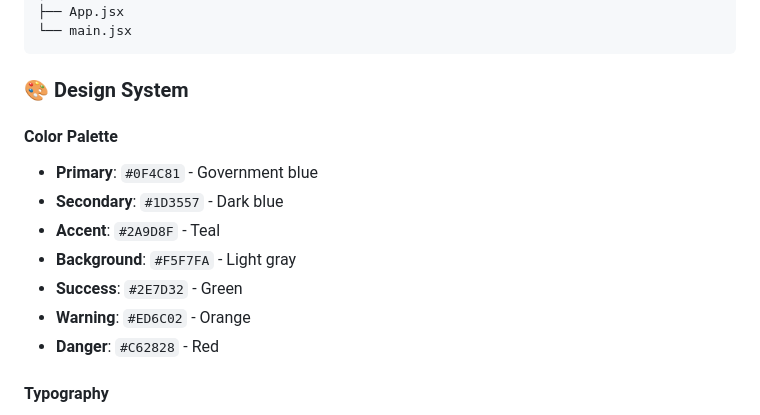
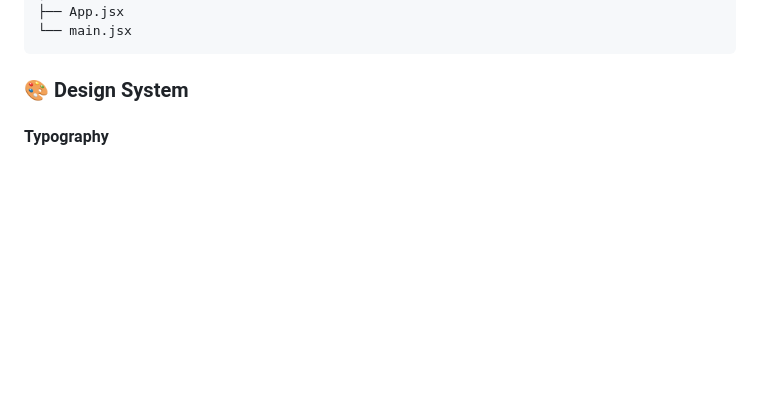
Before and after one commit to Pranzzzweb/GRIDLOCK-HACKATHON, a Markdown page: frontend/README.md, the part around the change. GitHub-like rendering; blank space fills up the shorter version.

````diff
--- a/frontend/README.md
+++ b/frontend/README.md
@@ -96,16 +96,6 @@ src/
 ```
 
 ### 🎨 Design System
-
-#### Color Palette
-
-- **Primary**: `#0F4C81` - Government blue
-- **Secondary**: `#1D3557` - Dark blue
-- **Accent**: `#2A9D8F` - Teal
-- **Background**: `#F5F7FA` - Light gray
-- **Success**: `#2E7D32` - Green
-- **Warning**: `#ED6C02` - Orange
-- **Danger**: `#C62828` - Red
 
 #### Typography
 
````
